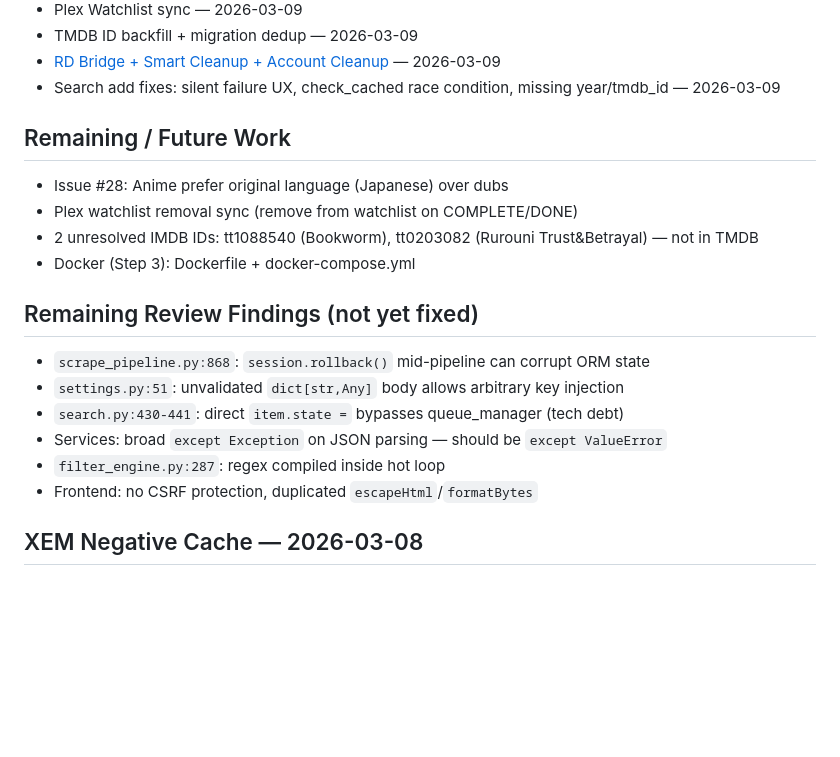
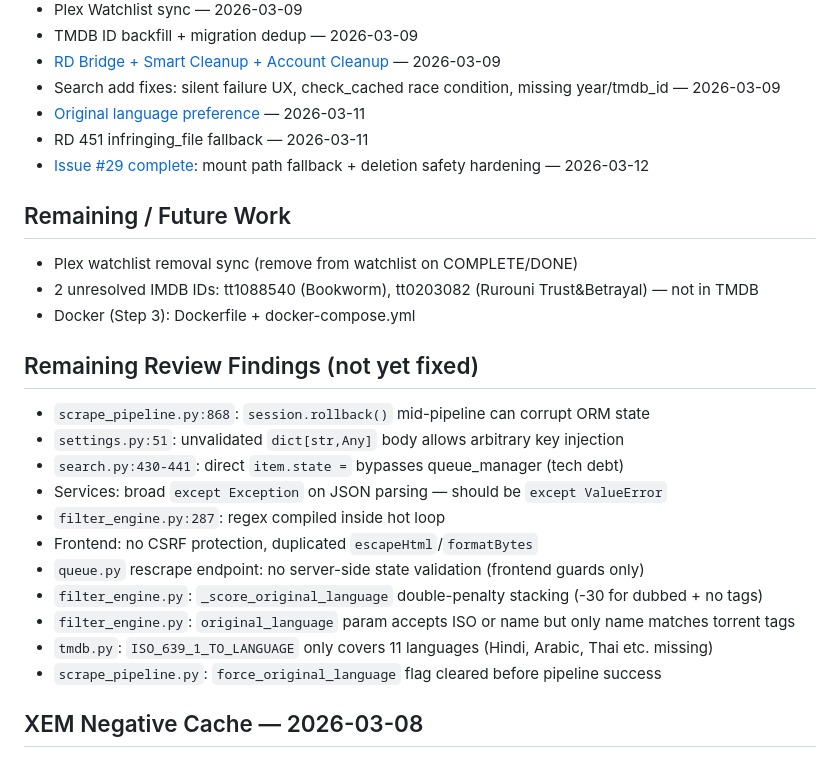
Before and after one commit to vibeMonarch/vibeDebrid, a Markdown page: .claude/memory/MEMORY.md, the part around one of its changes. Rendered like a GitHub page; blank space fills up the shorter version.

Commit message:
Update memory: issue #29 complete, original language notes
Co-Authored-By: Claude Opus 4.6 <noreply@anthropic.com>

```diff
--- a/.claude/memory/MEMORY.md
+++ b/.claude/memory/MEMORY.md
@@ -30,9 +30,11 @@
 - TMDB ID backfill + migration dedup — 2026-03-09
 - [RD Bridge + Smart Cleanup + Account Cleanup](rd-cleanup.md) — 2026-03-09
 - Search add fixes: silent failure UX, check_cached race condition, missing year/tmdb_id — 2026-03-09
+- [Original language preference](original-language.md) — 2026-03-11
+- RD 451 infringing_file fallback — 2026-03-11
+- [Issue #29 complete](rd-cleanup.md): mount path fallback + deletion safety hardening — 2026-03-12
 
 ## Remaining / Future Work
-- Issue #28: Anime prefer original language (Japanese) over dubs
 - Plex watchlist removal sync (remove from watchlist on COMPLETE/DONE)
 - 2 unresolved IMDB IDs: tt1088540 (Bookworm), tt0203082 (Rurouni Trust&Betrayal) — not in TMDB
 - Docker (Step 3): Dockerfile + docker-compose.yml
@@ -44,6 +46,11 @@
 - Services: broad `except Exception` on JSON parsing — should be `except ValueError`
 - `filter_engine.py:287`: regex compiled inside hot loop
 - Frontend: no CSRF protection, duplicated `escapeHtml`/`formatBytes`
+- `queue.py` rescrape endpoint: no server-side state validation (frontend guards only)
+- `filter_engine.py`: `_score_original_language` double-penalty stacking (-30 for dubbed + no tags)
+- `filter_engine.py`: `original_language` param accepts ISO or name but only name matches torrent tags
+- `tmdb.py`: `ISO_639_1_TO_LANGUAGE` only covers 11 languages (Hindi, Arabic, Thai etc. missing)
+- `scrape_pipeline.py`: `force_original_language` flag cleared before pipeline success
 
 ## XEM Negative Cache — 2026-03-08
 - In-memory `_empty_response_cache: dict[int, float]` on XemMapper instance (not class-level — breaks tests)
```
Also changed, not shown: other parts of .claude/memory/MEMORY.md (+1 -1 lines), .claude/memory/original-language.md (added, +53 -0 lines), .claude/memory/rd-cleanup.md (+10 -6 lines).
